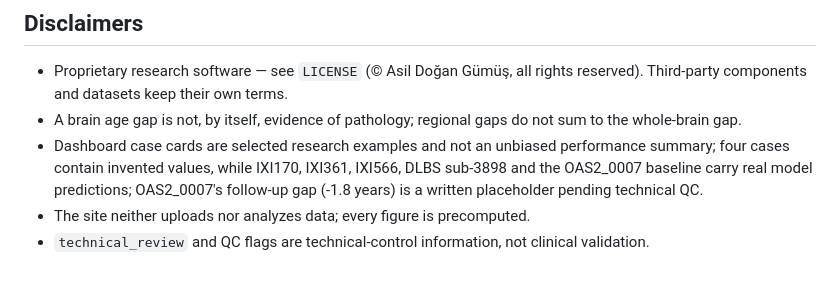
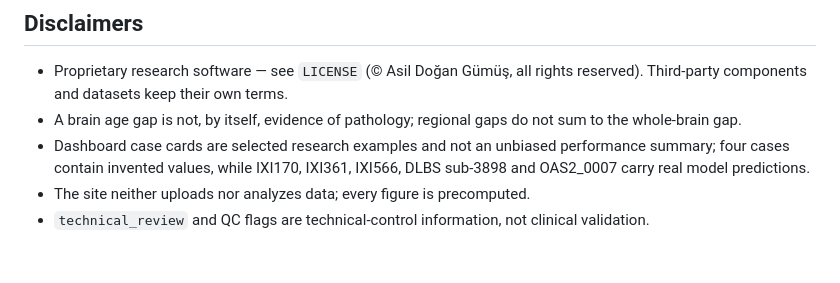
Before and after one commit to asilgumus/NeuroMetric, a Markdown page: README.md, the part around the change. Drawn GitHub-style.

Commit message:
Revert README disclaimer wording
Co-Authored-By: Claude <noreply@anthropic.com>

```diff
--- a/README.md
+++ b/README.md
@@ -109,9 +109,7 @@ Citations, versions and SHA-256 provenance: `DATA_SOURCES.md` and `v3_data.py`.
   not sum to the whole-brain gap.
 - Dashboard case cards are selected research examples and not an unbiased
   performance summary; four cases contain invented values, while IXI170,
-  IXI361, IXI566, DLBS sub-3898 and the OAS2_0007 baseline carry real model
-  predictions; OAS2_0007's follow-up gap (-1.8 years) is a written placeholder
-  pending technical QC.
+  IXI361, IXI566, DLBS sub-3898 and OAS2_0007 carry real model predictions.
 - The site neither uploads nor analyzes data; every figure is precomputed.
 - `technical_review` and QC flags are technical-control information, not
   clinical validation.
```
